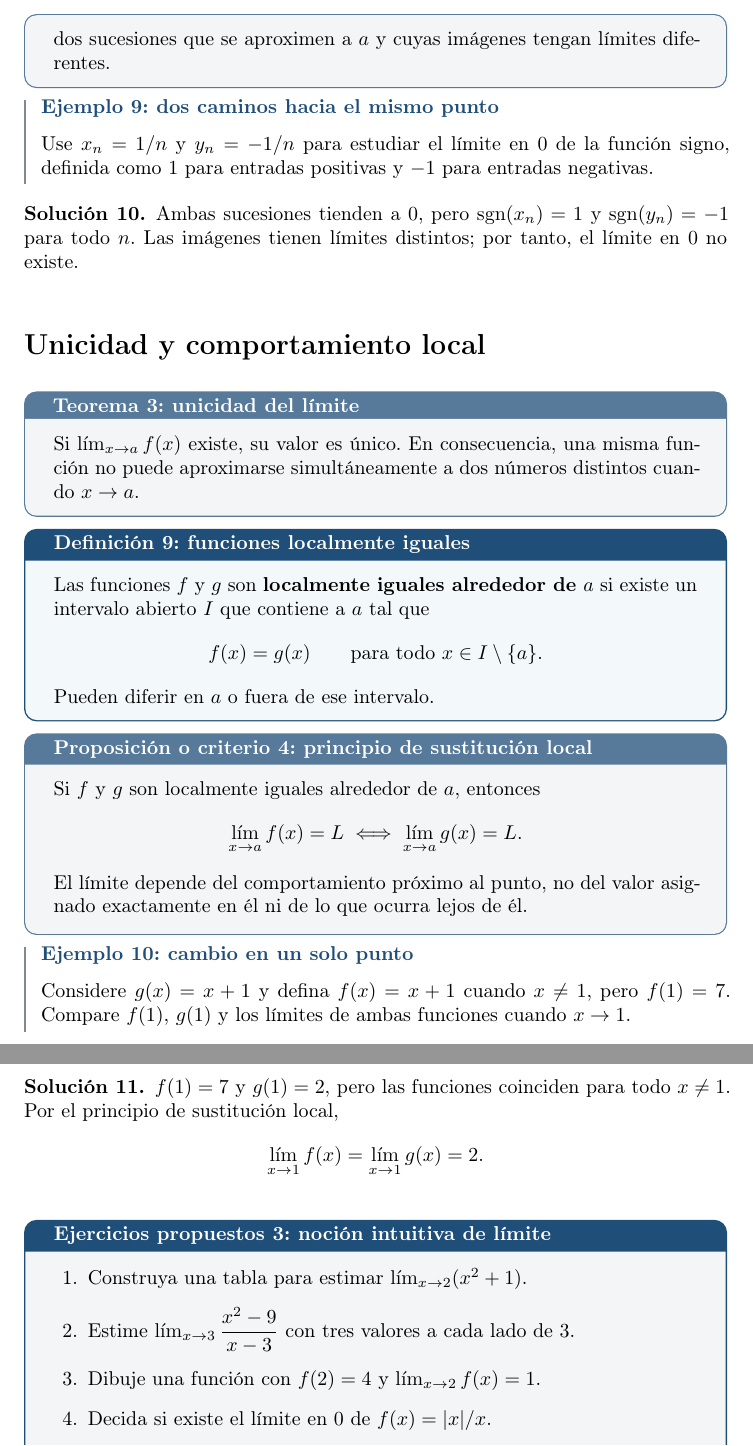
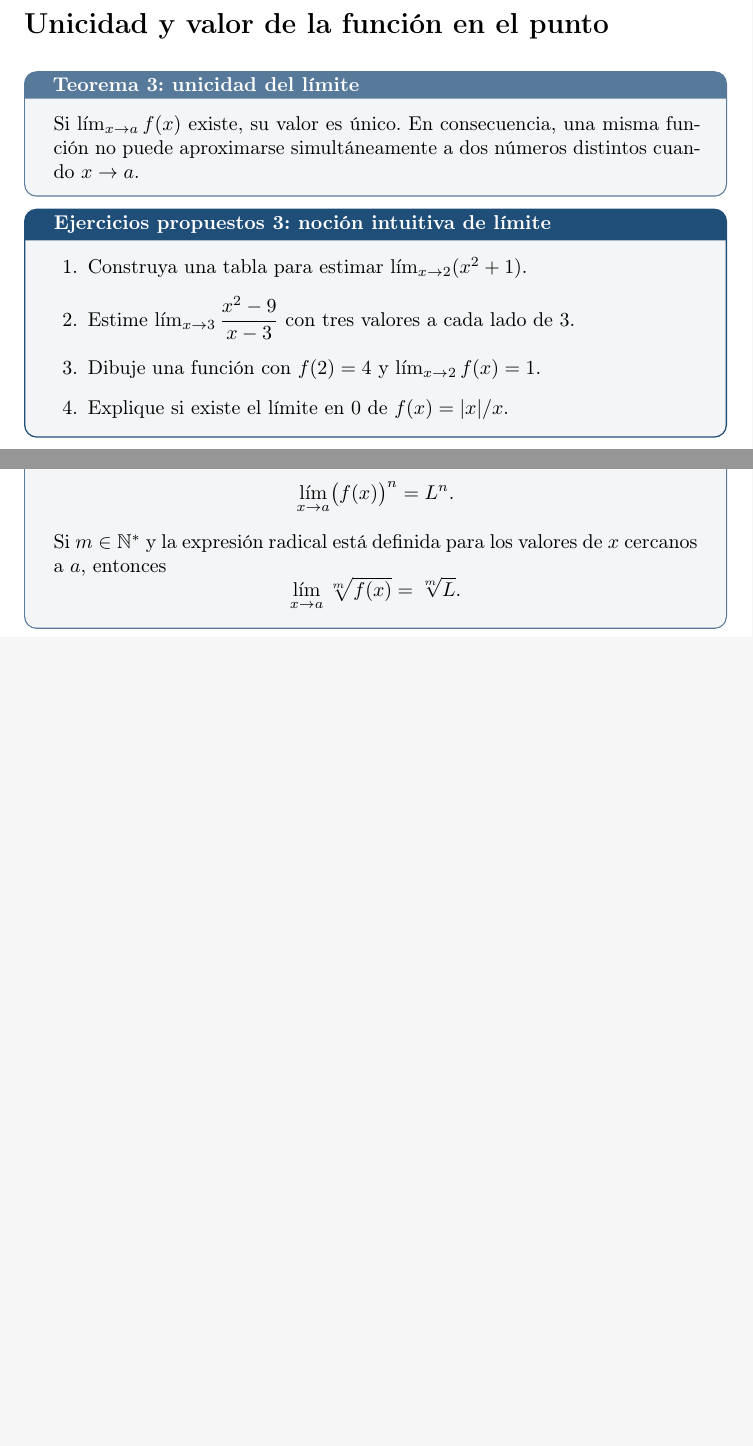
Before and after one commit to evelyncueva/calculo-diferencial, a LaTeX document (apuntes2026B/semana_02/semana02.tex, which reads apuntes2026B/semana_02/estilo_apuntes.sty): two parts of pages 14 and 15 of 20 before the commit and two parts of pages 14 and 15 of 18 after it, joined at a grey line, cut at the place of the change, the shorter picture padded with empty space. Compiled offline with pdfLaTeX.

Commit message:
Refine mathematical definitions and examples in semana02.tex; clarify limit interpretations, adjust function analyses, and enhance exercise descriptions for better understanding.

```diff
--- a/apuntes2026B/semana_02/estilo_apuntes.sty
+++ b/apuntes2026B/semana_02/estilo_apuntes.sty
@@ -68,3 +69,2 @@
 \newtcolorbox[auto counter]{ejercicios}[1][]{breakable,colback=GrisClaro,colframe=Azul,title={\titulonumerado{Ejercicios propuestos}{\thetcbcounter}{#1}},fonttitle=\bfseries,arc=2mm,boxrule=0.7pt}
-\newcounter{solucion}
 \newenvironment{solucion}[1][]{%
--- a/apuntes2026B/semana_02/semana02.tex
+++ b/apuntes2026B/semana_02/semana02.tex
@@ -765,58 +760,15 @@ x_n\neq a\quad\text{y}\quad x_n\to a,
-se tenga $f(x_n)\to L$. Para refutar la existencia del límite basta encontrar dos sucesiones que se aproximen a $a$ y cuyas imágenes tengan límites diferentes.
-\end{proposicion}
-
-\begin{ejemplo}[dos caminos hacia el mismo punto]
-Use $x_n=1/n$ y $y_n=-1/n$ para estudiar el límite en $0$ de la función signo, definida como $1$ para entradas positivas y $-1$ para entradas negativas.
-\end{ejemplo}
-\ifmostrarSoluciones
-\begin{solucion}
-Ambas sucesiones tienden a $0$, pero $\operatorname{sgn}(x_n)=1$ y $\operatorname{sgn}(y_n)=-1$ para todo $n$. Las imágenes tienen límites distintos; por tanto, el límite en $0$ no existe.
-\end{solucion}
-\else\vspace{13mm}\fi
-
-\section*{Unicidad y comportamiento local}
+\section*{Unicidad y valor de la función en el punto}
 
 \begin{teorema}[unicidad del límite]
 Si $\lim_{x\to a}f(x)$ existe, su valor es único. En consecuencia, una misma función no puede aproximarse simultáneamente a dos números distintos cuando $x\to a$.
 \end{teorema}
-
-\begin{definicion}[funciones localmente iguales]
-Las funciones $f$ y $g$ son \textbf{localmente iguales alrededor de $a$} si existe un intervalo abierto $I$ que contiene a $a$ tal que
-\[
-f(x)=g(x)\qquad\text{para todo }x\in I\setminus\{a\}.
-\]
-Pueden diferir en $a$ o fuera de ese intervalo.
-\end{definicion}
-
-\begin{proposicion}[principio de sustitución local]
-Si $f$ y $g$ son localmente iguales alrededor de $a$, entonces
-\[
-\lim_{x\to a}f(x)=L\iff\lim_{x\to a}g(x)=L.
-\]
-El límite depende del comportamiento próximo al punto, no del valor asignado exactamente en él ni de lo que ocurra lejos de él.
-\end{proposicion}
-
-\begin{ejemplo}[cambio en un solo punto]
-Considere $g(x)=x+1$ y defina $f(x)=x+1$ cuando $x\neq1$, pero $f(1)=7$. Compare $f(1)$, $g(1)$ y los límites de ambas funciones cuando $x\to1$.
-\end{ejemplo}
-\ifmostrarSoluciones
-\begin{solucion}
-$f(1)=7$ y $g(1)=2$, pero las funciones coinciden para todo $x\neq1$. Por el principio de sustitución local,
-\[
-\lim_{x\to1}f(x)=\lim_{x\to1}g(x)=2.
-\]
-\end{solucion}
-\else\vspace{12mm}\fi
 
 \begin{ejercicios}[noción intuitiva de límite]
 \begin{enumerate}
   \item Construya una tabla para estimar $\lim_{x\to2}(x^2+1)$.
   \item Estime $\lim_{x\to3}\dfrac{x^2-9}{x-3}$ con tres valores a cada lado de $3$.
   \item Dibuje una función con $f(2)=4$ y $\lim_{x\to2}f(x)=1$.
-  \item Decida si existe el límite en $0$ de $f(x)=|x|/x$.
-  \item Use dos sucesiones para justificar su respuesta en el ejercicio anterior.
-  \item Proponga dos funciones localmente iguales alrededor de $2$ que tengan valores diferentes en $2$.
-  \item ¿Puede una función tener límite $3$ y límite $5$ en el mismo punto? Justifique.
+  \item Explique si existe el límite en $0$ de $f(x)=|x|/x$.
 \end{enumerate}
 \end{ejercicios}
 
@@ -861,7 +810,14 @@ Si $M\neq0$, también
 \[
 \lim_{x\to a}\frac{f(x)}{g(x)}=\frac{L}{M}.
 \]
-Además, las potencias enteras positivas y las raíces compatibles con su dominio pueden trasladarse al límite.
+Además, si $n\in\mathbb{N}^{*}$, entonces
+\[
+\lim_{x\to a}\bigl(f(x)\bigr)^n=L^n.
+\]
+Si $m\in\mathbb{N}^{*}$ y la expresión radical está definida para los valores de $x$ cercanos a $a$, entonces
+\[
+\lim_{x\to a}\sqrt[m]{f(x)}=\sqrt[m]{L}.
+\]
 \end{teorema}
 
 \begin{nota}
```
Also changed, not shown: apuntes2026B/semana_02/semana02.pdf, apuntes2026B/semana_02/estilo_apuntes.sty (12 more changed lines), apuntes2026B/semana_02/semana02.tex (46 more changed lines).
